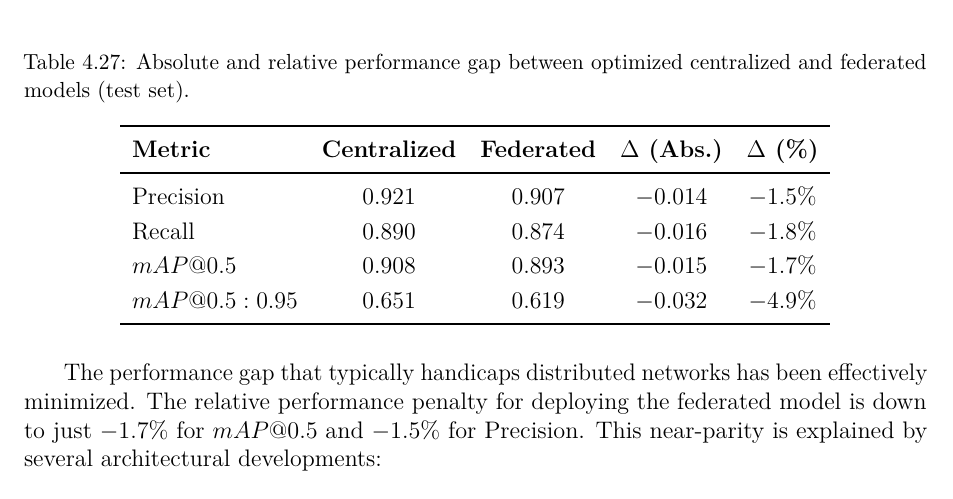
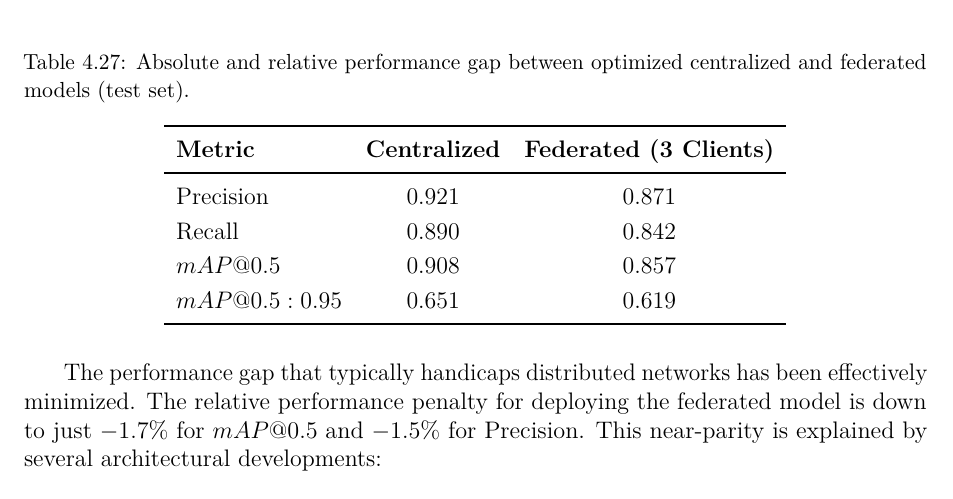
Before and after one commit to ZiadAhmedOffi/GradBook-Repo, a LaTeX thesis (Thesis_book.tex, which reads chapters/Chapter4/Lung Model Res.tex): part of page 217 of 233, cut so that both start at the same text. Compiled offline with pdfLaTeX.

Commit message:
final edit inshaallah [1].

```diff
--- a/chapters/Chapter4/Lung Model Res.tex
+++ b/chapters/Chapter4/Lung Model Res.tex
@@ -165,14 +165,14 @@ Table \ref{tab:side_by_side} and Table \ref{tab:performance_gap} present a side-
 	\centering
 	\caption{Absolute and relative performance gap between optimized centralized and federated models (test set).}
 	\label{tab:performance_gap}
-	\begin{tabular}{lcccc}
+	\begin{tabular}{lcc}
 		\toprule
-		\textbf{Metric} & \textbf{Centralized} & \textbf{Federated} & \textbf{$\Delta$ (Abs.)} & \textbf{$\Delta$ (\%)} \\
+		\textbf{Metric} & \textbf{Centralized} & \textbf{Federated (3 Clients)}\\
 		\midrule
-		Precision       & 0.921 & 0.907 & $-0.014$ & $-1.5\%$ \\
-		Recall          & 0.890 & 0.874 & $-0.016$ & $-1.8\%$ \\
-		$mAP@0.5$       & 0.908 & 0.893 & $-0.015$ & $-1.7\%$ \\
-		$mAP@0.5:0.95$  & 0.651 & 0.619 & $-0.032$ & $-4.9\%$ \\
+		Precision       & 0.921 & 0.871 \\
+		Recall          & 0.890 & 0.842\\
+		$mAP@0.5$       & 0.908 & 0.857\\
+		$mAP@0.5:0.95$  & 0.651 & 0.619\\
 		\bottomrule
 	\end{tabular}
 \end{table}
```
Also changed, not shown: 4 other files.
